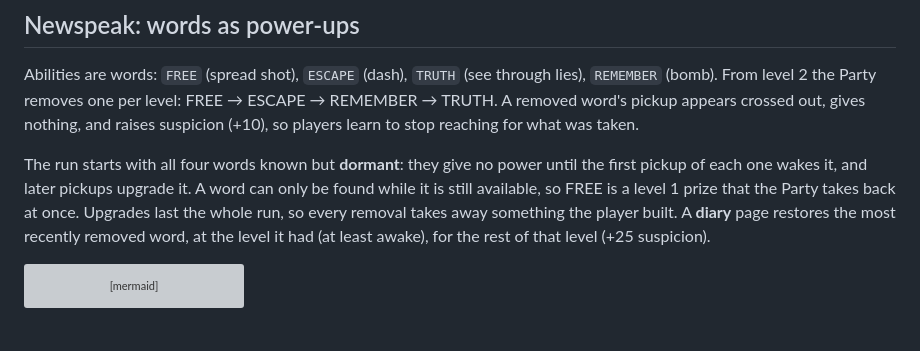
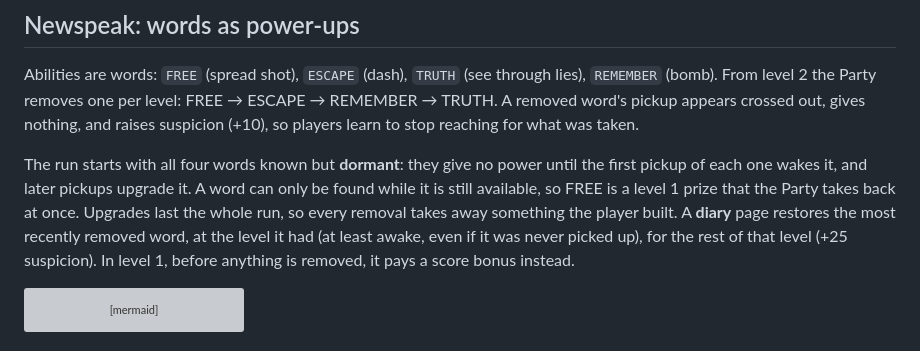
Before and after one commit to CarlosSandoval-03/Newspeak-1984, a Markdown page: docs/gameplay.md, the part around the change. GitHub-like rendering; grey boxes are pictures that could not be loaded.

Commit message:
docs: say what a diary gives back for a word never picked up
Signed-off-by: Carlos Sandoval <csandovalc@unal.edu.co>

````diff
--- a/docs/gameplay.md
+++ b/docs/gameplay.md
@@ -48,7 +48,7 @@ stateDiagram-v2
 
 Abilities are words: `FREE` (spread shot), `ESCAPE` (dash), `TRUTH` (see through lies), `REMEMBER` (bomb). From level 2 the Party removes one per level: FREE → ESCAPE → REMEMBER → TRUTH. A removed word's pickup appears crossed out, gives nothing, and raises suspicion (+10), so players learn to stop reaching for what was taken.
 
-The run starts with all four words known but **dormant**: they give no power until the first pickup of each one wakes it, and later pickups upgrade it. A word can only be found while it is still available, so FREE is a level 1 prize that the Party takes back at once. Upgrades last the whole run, so every removal takes away something the player built. A **diary** page restores the most recently removed word, at the level it had (at least awake), for the rest of that level (+25 suspicion).
+The run starts with all four words known but **dormant**: they give no power until the first pickup of each one wakes it, and later pickups upgrade it. A word can only be found while it is still available, so FREE is a level 1 prize that the Party takes back at once. Upgrades last the whole run, so every removal takes away something the player built. A **diary** page restores the most recently removed word, at the level it had (at least awake, even if it was never picked up), for the rest of that level (+25 suspicion). In level 1, before anything is removed, it pays a score bonus instead.
 
 ```mermaid
 flowchart LR
````
